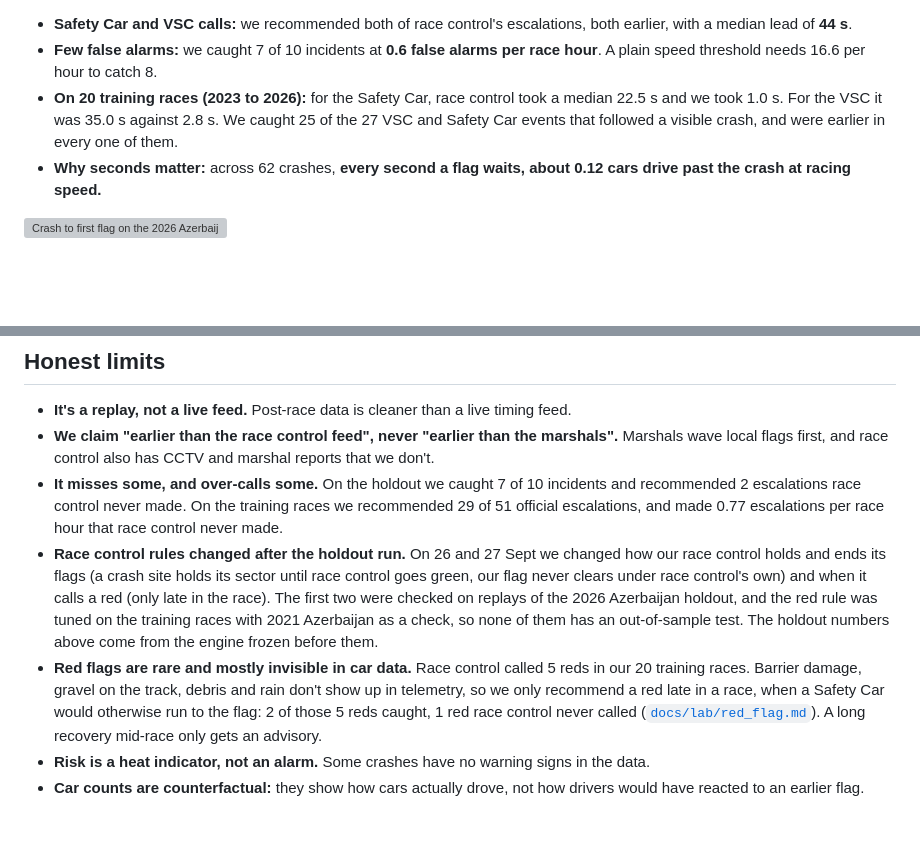
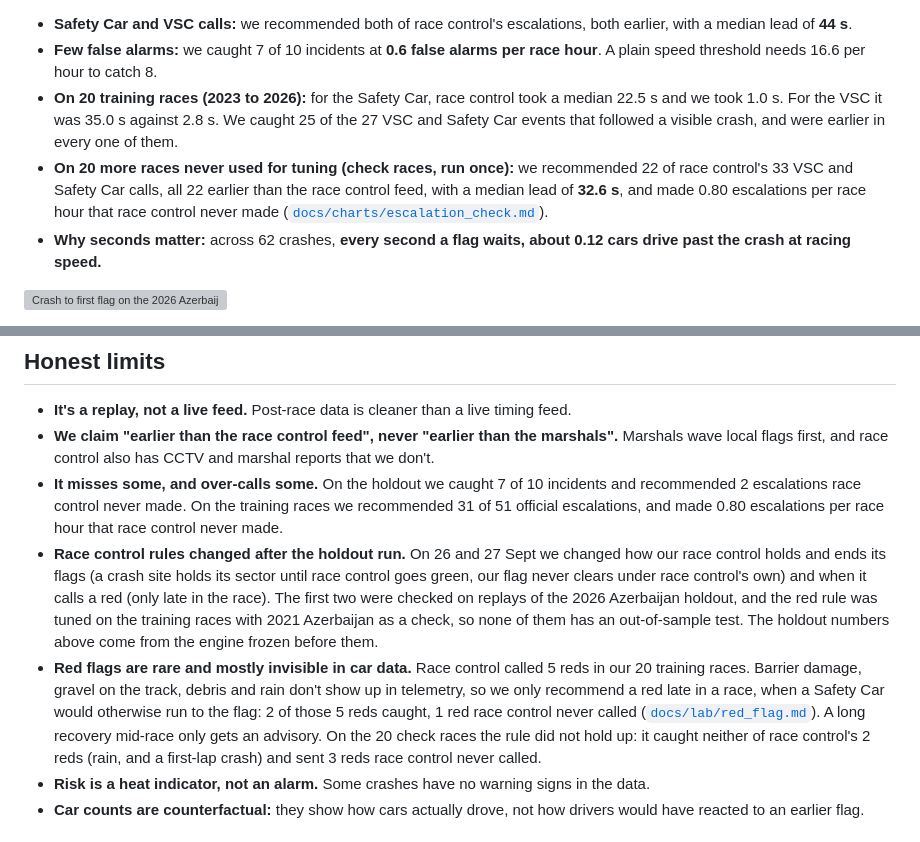
Before and after one commit to Pseudocoder28/Fast-Flag, a Markdown page: README.md, 2 parts joined by grey strips. Drawn GitHub-style; blank space fills up the shorter version; grey boxes are pictures that could not be loaded.

```diff
--- a/README.md
+++ b/README.md
@@ -23,6 +23,7 @@ FormulaTech Hacks 2026 · Track 1: Safety Diagnosis · Ampere: AI for motorsport
 - **Safety Car and VSC calls:** we recommended both of race control's escalations, both earlier, with a median lead of **44 s**.
 - **Few false alarms:** we caught 7 of 10 incidents at **0.6 false alarms per race hour**. A plain speed threshold needs 16.6 per hour to catch 8.
 - **On 20 training races (2023 to 2026):** for the Safety Car, race control took a median 22.5 s and we took 1.0 s. For the VSC it was 35.0 s against 2.8 s. We caught 25 of the 27 VSC and Safety Car events that followed a visible crash, and were earlier in every one of them.
+- **On 20 more races never used for tuning (check races, run once):** we recommended 22 of race control's 33 VSC and Safety Car calls, all 22 earlier than the race control feed, with a median lead of **32.6 s**, and made 0.80 escalations per race hour that race control never made ([`docs/charts/escalation_check.md`](docs/charts/escalation_check.md)).
 - **Why seconds matter:** across 62 crashes, **every second a flag waits, about 0.12 cars drive past the crash at racing speed.**
 
 ![Crash to first flag on the 2026 Azerbaijan holdout](docs/charts/latency_2026_Azerbaijan.png)
@@ -87,9 +88,9 @@ Open http://localhost:8000 and press **1x**. Stroll's crash is at session time 1
 
 - **It's a replay, not a live feed.** Post-race data is cleaner than a live timing feed.
 - **We claim "earlier than the race control feed", never "earlier than the marshals".** Marshals wave local flags first, and race control also has CCTV and marshal reports that we don't.
-- **It misses some, and over-calls some.** On the holdout we caught 7 of 10 incidents and recommended 2 escalations race control never made. On the training races we recommended 29 of 51 official escalations, and made 0.77 escalations per race hour that race control never made.
+- **It misses some, and over-calls some.** On the holdout we caught 7 of 10 incidents and recommended 2 escalations race control never made. On the training races we recommended 31 of 51 official escalations, and made 0.80 escalations per race hour that race control never made.
 - **Race control rules changed after the holdout run.** On 26 and 27 Sept we changed how our race control holds and ends its flags (a crash site holds its sector until race control goes green, our flag never clears under race control's own) and when it calls a red (only late in the race). The first two were checked on replays of the 2026 Azerbaijan holdout, and the red rule was tuned on the training races with 2021 Azerbaijan as a check, so none of them has an out-of-sample test. The holdout numbers above come from the engine frozen before them.
-- **Red flags are rare and mostly invisible in car data.** Race control called 5 reds in our 20 training races. Barrier damage, gravel on the track, debris and rain don't show up in telemetry, so we only recommend a red late in a race, when a Safety Car would otherwise run to the flag: 2 of those 5 reds caught, 1 red race control never called ([`docs/lab/red_flag.md`](docs/lab/red_flag.md)). A long recovery mid-race only gets an advisory.
+- **Red flags are rare and mostly invisible in car data.** Race control called 5 reds in our 20 training races. Barrier damage, gravel on the track, debris and rain don't show up in telemetry, so we only recommend a red late in a race, when a Safety Car would otherwise run to the flag: 2 of those 5 reds caught, 1 red race control never called ([`docs/lab/red_flag.md`](docs/lab/red_flag.md)). A long recovery mid-race only gets an advisory. On the 20 check races the rule did not hold up: it caught neither of race control's 2 reds (rain, and a first-lap crash) and sent 3 reds race control never called.
 - **Risk is a heat indicator, not an alarm.** Some crashes have no warning signs in the data.
 - **Car counts are counterfactual:** they show how cars actually drove, not how drivers would have reacted to an earlier flag.
 
```
Also changed, not shown: PROJECT_BRIEF.md (+3 -2 lines).
